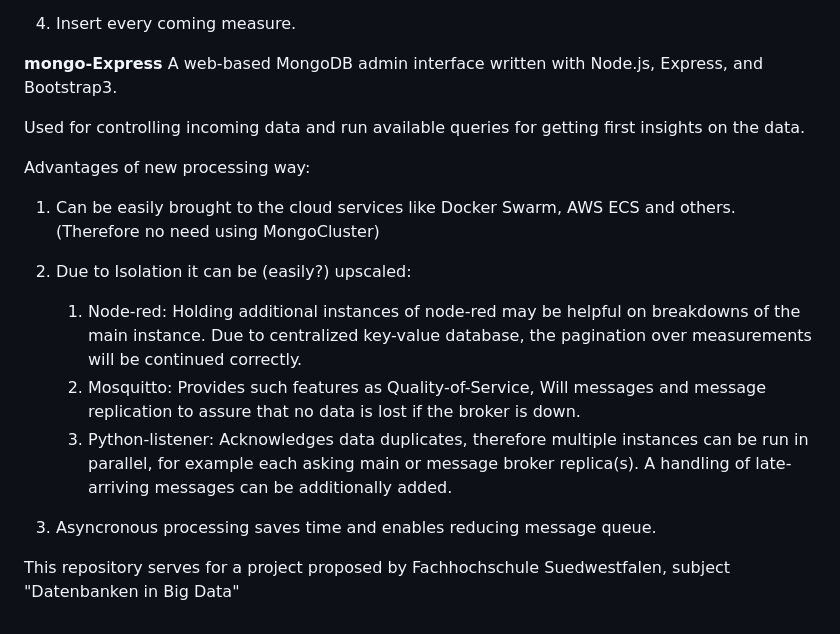
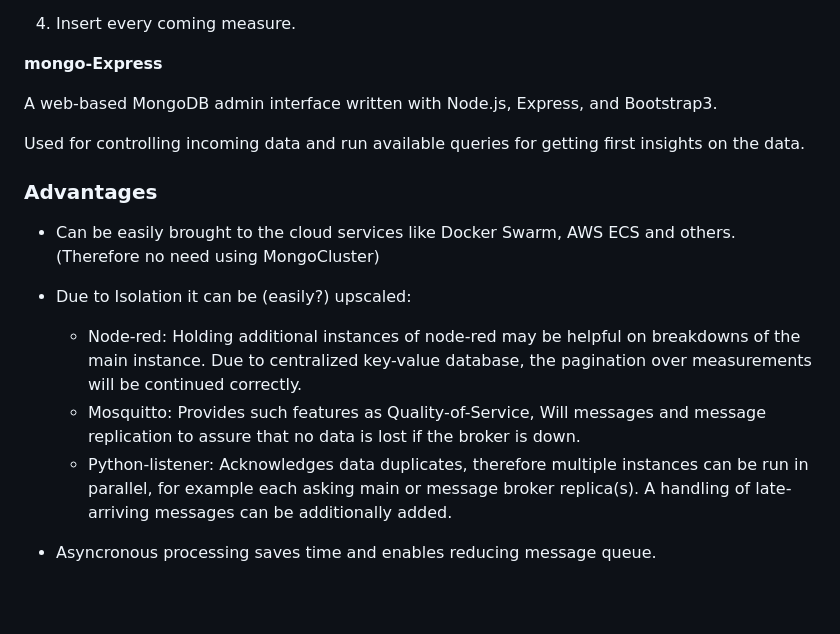
Before and after one commit to vladislabv/etl-pipeline-big-data, a Markdown page: README.md, the part around the change printed below. GitHub-like rendering; blank space fills up the shorter version.

```diff
--- a/README.md
+++ b/README.md
@@ -79,36 +89,20 @@ Processing steps:
 4. Insert every coming measure.
 
 **mongo-Express**
+
 A web-based MongoDB admin interface written with Node.js, Express, and Bootstrap3.
 
 Used for controlling incoming data and run available queries for getting first insights on the data.
 
 
-Advantages of new processing way:
+### Advantages
 
-1. Can be easily brought to the cloud services like Docker Swarm, AWS ECS and others. (Therefore no need using MongoCluster)
+* Can be easily brought to the cloud services like Docker Swarm, AWS ECS and others. (Therefore no need using MongoCluster)
 
-2. Due to Isolation it can be (easily?) upscaled:
+* Due to Isolation it can be (easily?) upscaled:
 
-    1. Node-red: Holding additional instances of node-red may be helpful on breakdowns of the main instance. Due to centralized key-value database, the pagination over measurements will be continued correctly.
-    2. Mosquitto: Provides such features as Quality-of-Service, Will messages and message replication to assure that no data is lost if the broker is down.
-    3. Python-listener: Acknowledges data duplicates, therefore multiple instances can be run in parallel, for example each asking main or message broker replica(s). A handling of late-arriving messages can be additionally added.
+    * Node-red: Holding additional instances of node-red may be helpful on breakdowns of the main instance. Due to centralized key-value database, the pagination over measurements will be continued correctly.
+    * Mosquitto: Provides such features as Quality-of-Service, Will messages and message replication to assure that no data is lost if the broker is down.
+    * Python-listener: Acknowledges data duplicates, therefore multiple instances can be run in parallel, for example each asking main or message broker replica(s). A handling of late-arriving messages can be additionally added.
 
-3. Asyncronous processing saves time and enables reducing message queue.
-
-
-
-
-
-
-
-
-
-
-
-
-
-
-
-
-This repository serves for a project proposed by Fachhochschule Suedwestfalen, subject "Datenbanken in Big Data"
+* Asyncronous processing saves time and enables reducing message queue.
```
Also changed, not shown: other parts of README.md (+21 -11 lines).
